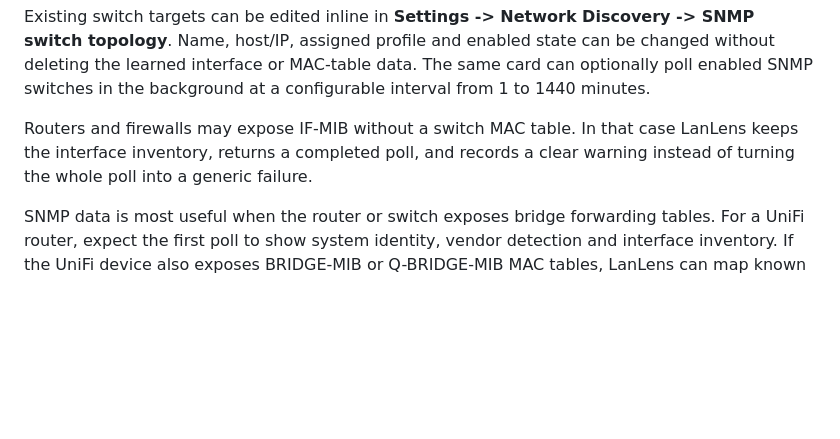
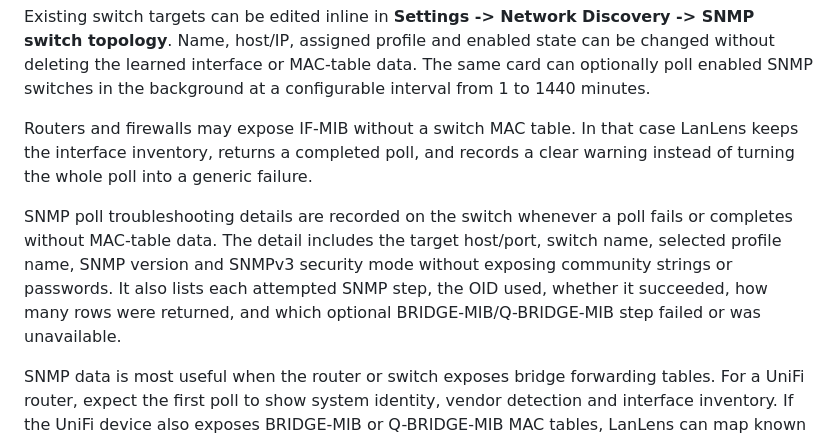
Before and after one commit to AlexRosbach/LanLens, a Markdown page: docs/documentation.md, the part around the change. Rendered like a GitHub page; blank space fills up the shorter version.

Commit message:
b20260604-1139 Add SNMP poll diagnostics

```diff
--- a/docs/documentation.md
+++ b/docs/documentation.md
@@ -960,6 +960,8 @@ Existing switch targets can be edited inline in **Settings -> Network Discovery
 
 Routers and firewalls may expose IF-MIB without a switch MAC table. In that case LanLens keeps the interface inventory, returns a completed poll, and records a clear warning instead of turning the whole poll into a generic failure.
 
+SNMP poll troubleshooting details are recorded on the switch whenever a poll fails or completes without MAC-table data. The detail includes the target host/port, switch name, selected profile name, SNMP version and SNMPv3 security mode without exposing community strings or passwords. It also lists each attempted SNMP step, the OID used, whether it succeeded, how many rows were returned, and which optional BRIDGE-MIB/Q-BRIDGE-MIB step failed or was unavailable.
+
 SNMP data is most useful when the router or switch exposes bridge forwarding tables. For a UniFi router, expect the first poll to show system identity, vendor detection and interface inventory. If the UniFi device also exposes BRIDGE-MIB or Q-BRIDGE-MIB MAC tables, LanLens can map known device MAC addresses to the learned interface and VLAN. If it does not expose those tables, LanLens still records the router and interfaces, but endpoint-to-port topology remains empty until a switch that exposes MAC tables is polled.
 
 ![Device overview with SNMP switch port visualization](screenshots/lanlens-snmp-switch-ports.png)
```
Also changed, not shown: CHANGELOG.md (+1 -0 lines), docs/screenshots/lanlens-snmp-poll-diagnostics.png (added), 6 other files.
